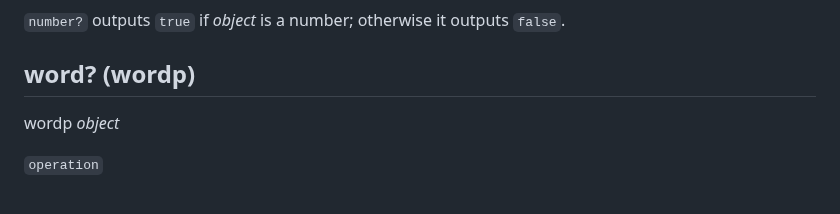
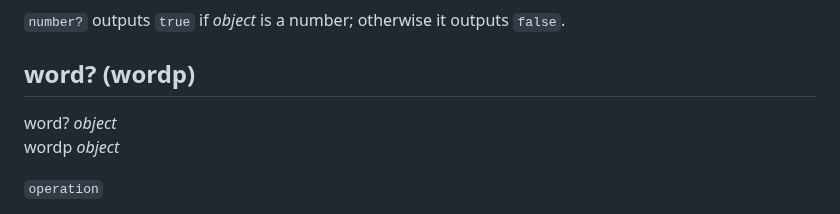
Before and after one commit to BlairLeduc/pico-logo, a Markdown page: reference/Pico_Logo_Reference.md, the part around the change. GitHub-like rendering.

Commit message:
Add documentation for word? (wordp) operation

```diff
--- a/reference/Pico_Logo_Reference.md
+++ b/reference/Pico_Logo_Reference.md
@@ -1303,6 +1303,7 @@ numberp _object_
 
 ## word? (wordp)
 
+word? _object_
 wordp _object_
 
 `operation`
```
